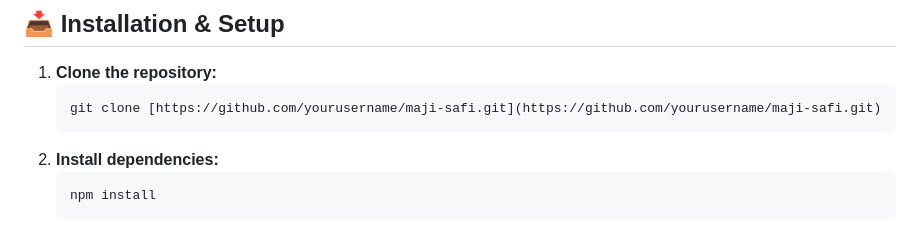
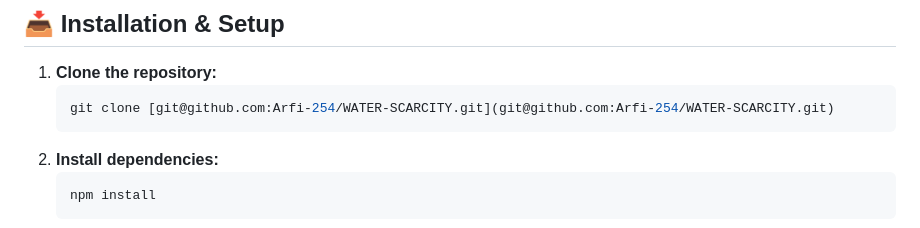
Before and after one commit to Arfi-254/WATER-SCARCITY, a Markdown page: README.md, the part around the change. GitHub-like rendering.

Commit message:
Update README.md
yeap

````diff
--- a/README.md
+++ b/README.md
@@ -68,7 +68,7 @@ $$W_{rem} = V_{initial} - (C_{rate} \times t)$$
 ## 📥 Installation & Setup
 1.  **Clone the repository:**
     ```bash
-    git clone [https://github.com/yourusername/maji-safi.git](https://github.com/yourusername/maji-safi.git)
+    git clone [git@github.com:Arfi-254/WATER-SCARCITY.git](git@github.com:Arfi-254/WATER-SCARCITY.git)
     ```
 2.  **Install dependencies:**
     ```bash
````
